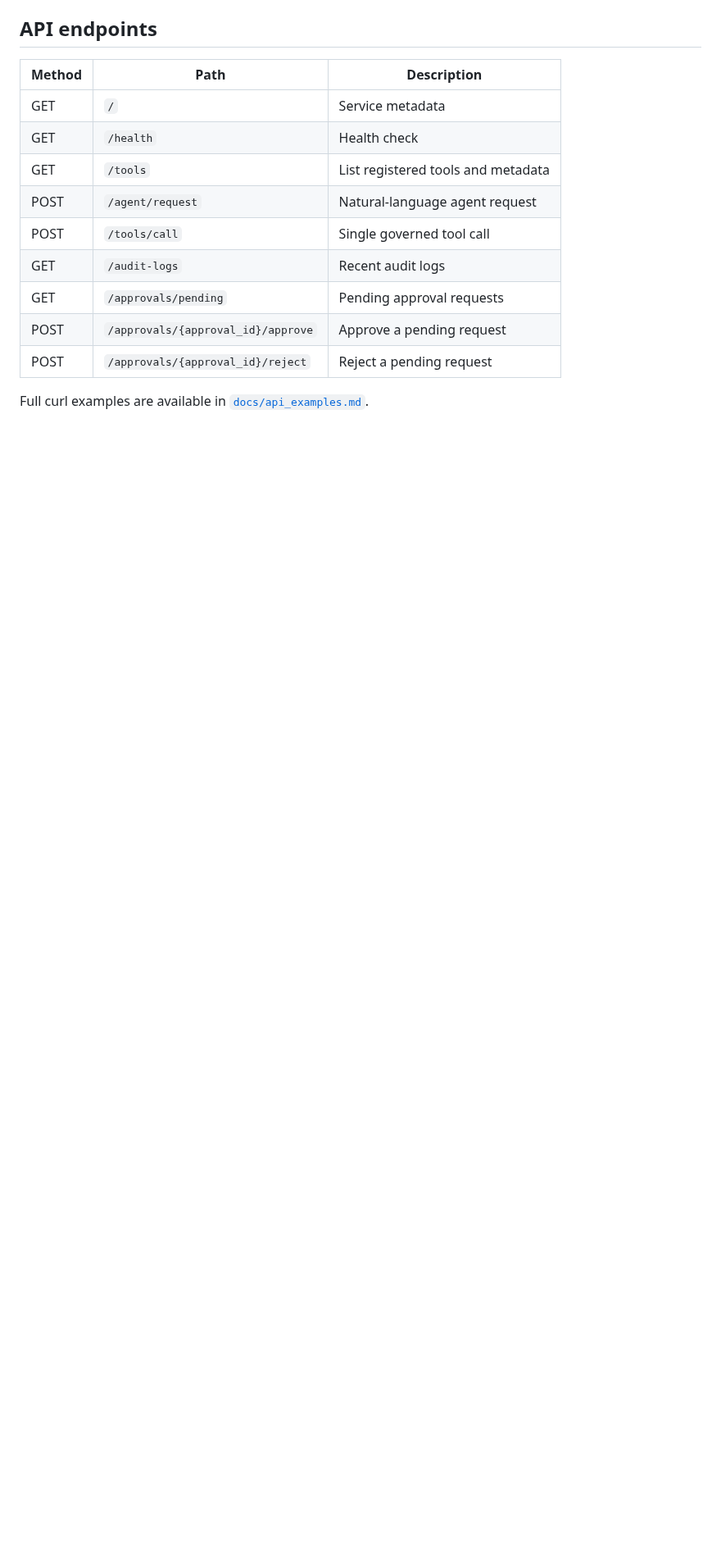
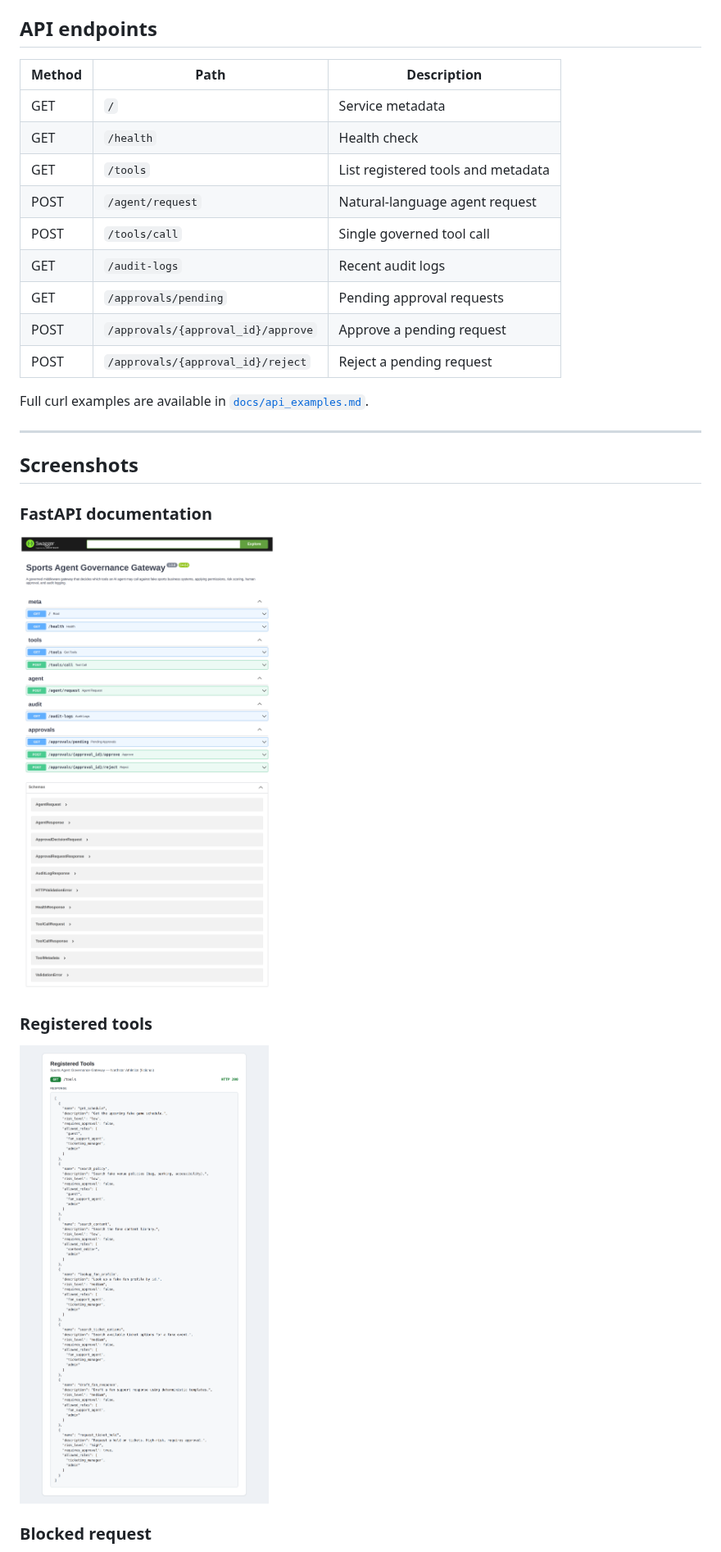
Before and after one commit to abheesh-03/sports-agent-governance-gateway, a Markdown page: README.md, the part around one of its changes. Shown at 82% size. Rendered like a GitHub page; pictures changed too: docs/screenshots/swagger-docs.png (added), docs/screenshots/tools-endpoint.png (added); blank space fills up the shorter version.

```diff
--- a/README.md
+++ b/README.md
@@ -148,3 +156,18 @@ docker compose up --build
 | POST   | `/approvals/{approval_id}/reject`  | Reject a pending request           |
 
 Full curl examples are available in [`docs/api_examples.md`](docs/api_examples.md).
+
+---
+
+## Screenshots
+
+### FastAPI documentation
+
+![Swagger Docs](docs/screenshots/swagger-docs.png)
+
+### Registered tools
+
+![Tools Endpoint](docs/screenshots/tools-endpoint.png)
+
+### Blocked request
+
```
Also changed, not shown: other parts of README.md (+29 -2 lines), docs/screenshots/audit-logs.png (added), docs/screenshots/blocked-request.png (added), docs/screenshots/pending-approval.png (added), docs/screenshots/pending-approvals.png (added), 3 other files.
